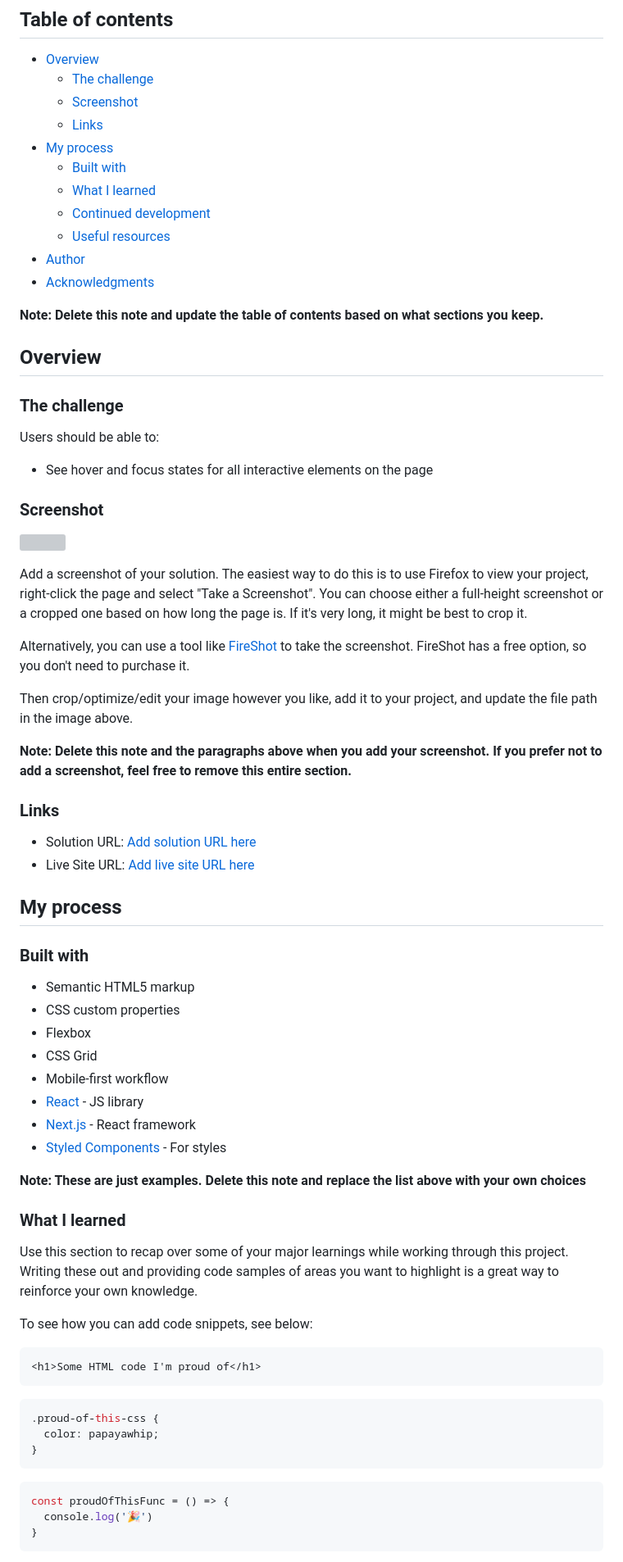
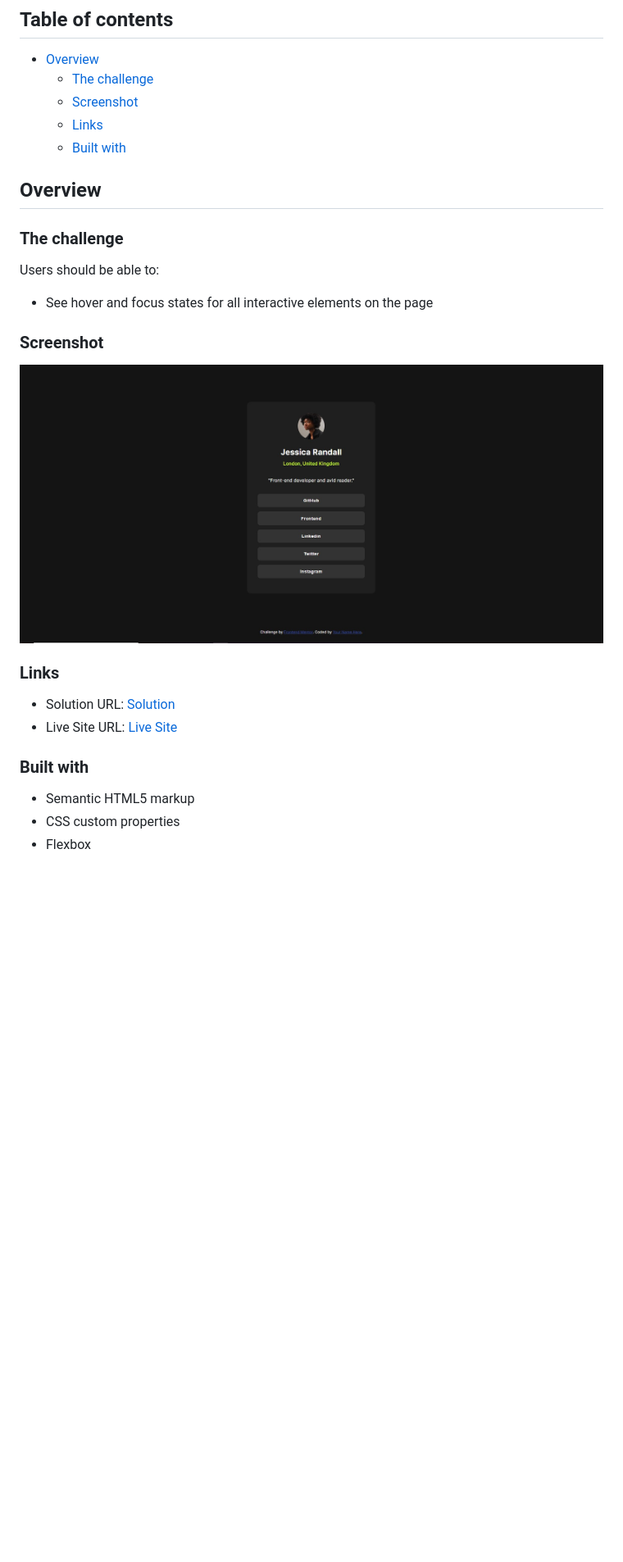
Before and after one commit to LorenzoSerra1/Social-Link-Profile---Project-, a Markdown page: README-template.md, the part around the change printed below. Shown: that part at 82% size. Rendered like a GitHub page; pictures changed too: design/SocialLinkProfile.jpg (added); blank space fills up the shorter version; grey boxes are pictures that could not be loaded.

Commit message:
Customized the README and fixed the responsive

````diff
--- a/README-template.md
+++ b/README-template.md
@@ -8,15 +8,7 @@ This is a solution to the [Social links profile challenge on Frontend Mentor](ht
   - [The challenge](#the-challenge)
   - [Screenshot](#screenshot)
   - [Links](#links)
-- [My process](#my-process)
   - [Built with](#built-with)
-  - [What I learned](#what-i-learned)
-  - [Continued development](#continued-development)
-  - [Useful resources](#useful-resources)
-- [Author](#author)
-- [Acknowledgments](#acknowledgments)
-
-**Note: Delete this note and update the table of contents based on what sections you keep.**
 
 ## Overview
 
@@ -28,53 +20,15 @@ Users should be able to:
 
 ### Screenshot
 
-![](./screenshot.jpg)
-
-Add a screenshot of your solution. The easiest way to do this is to use Firefox to view your project, right-click the page and select "Take a Screenshot". You can choose either a full-height screenshot or a cropped one based on how long the page is. If it's very long, it might be best to crop it.
-
-Alternatively, you can use a tool like [FireShot](https://getfireshot.com/) to take the screenshot. FireShot has a free option, so you don't need to purchase it.
-
-Then crop/optimize/edit your image however you like, add it to your project, and update the file path in the image above.
-
-**Note: Delete this note and the paragraphs above when you add your screenshot. If you prefer not to add a screenshot, feel free to remove this entire section.**
+![](./design/SocialLinkProfile.jpg)
 
 ### Links
 
-- Solution URL: [Add solution URL here](https://your-solution-url.com)
-- Live Site URL: [Add live site URL here](https://your-live-site-url.com)
-
-## My process
+- Solution URL: [Solution](https://github.com/LorenzoSerra1/Social-Link-Profile---Project-/)
+- Live Site URL: [Live Site](https://lorenzoserra1.github.io/Social-Link-Profile---Project-/)
 
 ### Built with
 
 - Semantic HTML5 markup
 - CSS custom properties
 - Flexbox
-- CSS Grid
-- Mobile-first workflow
-- [React](https://reactjs.org/) - JS library
-- [Next.js](https://nextjs.org/) - React framework
-- [Styled Components](https://styled-components.com/) - For styles
-
-**Note: These are just examples. Delete this note and replace the list above with your own choices**
-
-### What I learned
-
-Use this section to recap over some of your major learnings while working through this project. Writing these out and providing code samples of areas you want to highlight is a great way to reinforce your own knowledge.
-
-To see how you can add code snippets, see below:
-
-```html
-<h1>Some HTML code I'm proud of</h1>
-```
-```css
-.proud-of-this-css {
-  color: papayawhip;
-}
-```
-```js
-const proudOfThisFunc = () => {
-  console.log('🎉')
-}
-```
-
````
Also changed, not shown: other parts of README-template.md (+0 -30 lines), 1 other file.
